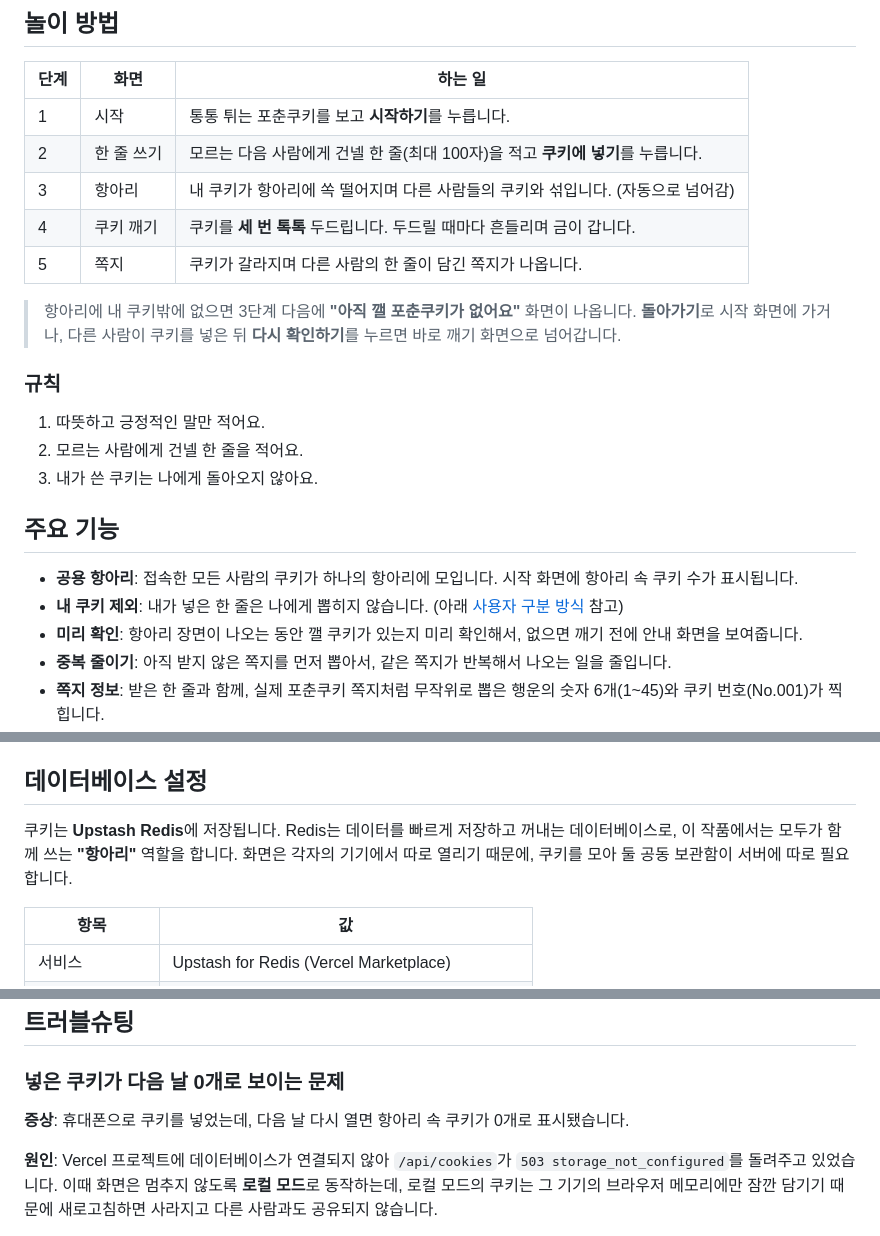
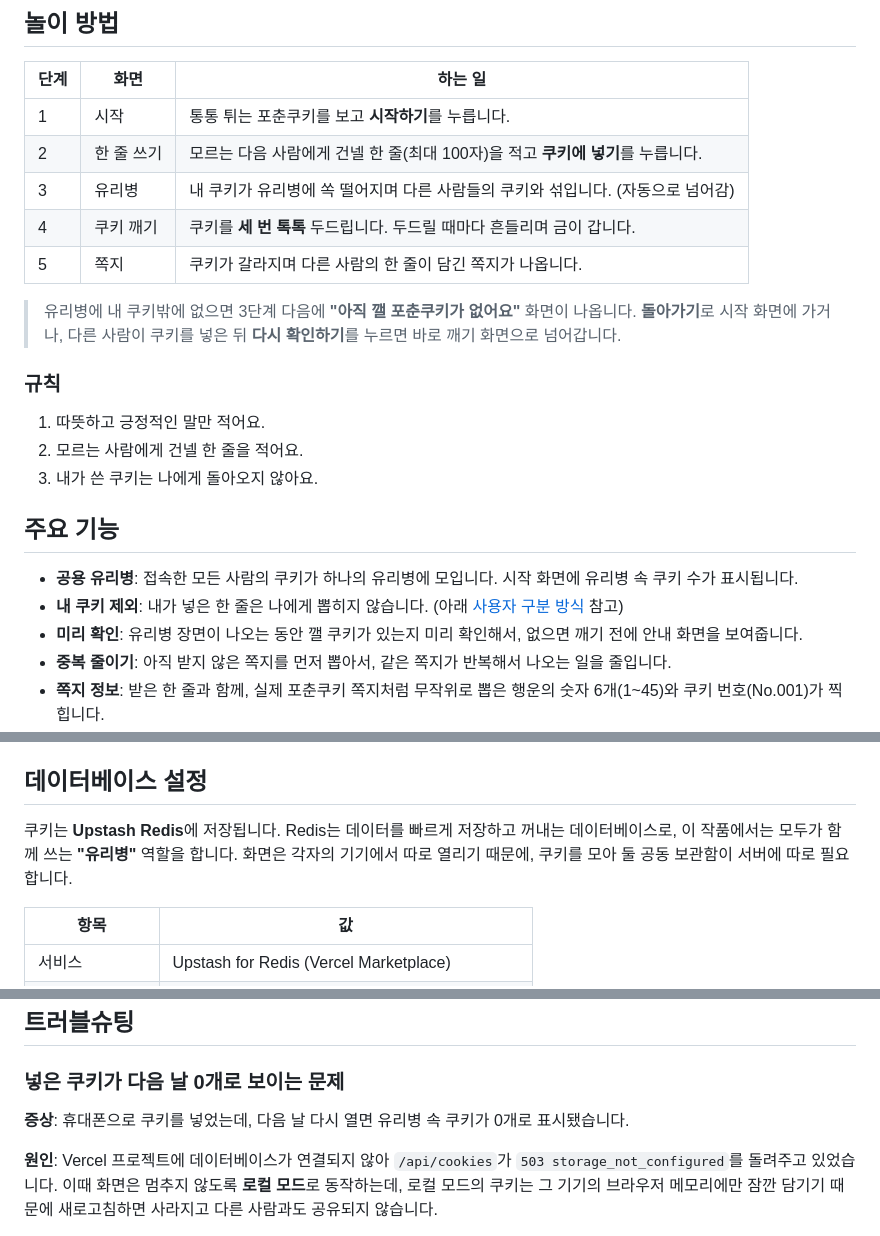
Before and after one commit to HHHv-v/fortune-cookie, a Markdown page: README.md, 3 parts joined by grey strips. Rendered like a GitHub page.

```diff
--- a/README.md
+++ b/README.md
@@ -37,11 +37,11 @@
 |---|---|---|
 | 1 | 시작 | 통통 튀는 포춘쿠키를 보고 **시작하기**를 누릅니다. |
 | 2 | 한 줄 쓰기 | 모르는 다음 사람에게 건넬 한 줄(최대 100자)을 적고 **쿠키에 넣기**를 누릅니다. |
-| 3 | 항아리 | 내 쿠키가 항아리에 쏙 떨어지며 다른 사람들의 쿠키와 섞입니다. (자동으로 넘어감) |
+| 3 | 유리병 | 내 쿠키가 유리병에 쏙 떨어지며 다른 사람들의 쿠키와 섞입니다. (자동으로 넘어감) |
 | 4 | 쿠키 깨기 | 쿠키를 **세 번 톡톡** 두드립니다. 두드릴 때마다 흔들리며 금이 갑니다. |
 | 5 | 쪽지 | 쿠키가 갈라지며 다른 사람의 한 줄이 담긴 쪽지가 나옵니다. |
 
-> 항아리에 내 쿠키밖에 없으면 3단계 다음에 **"아직 깰 포춘쿠키가 없어요"** 화면이 나옵니다.
+> 유리병에 내 쿠키밖에 없으면 3단계 다음에 **"아직 깰 포춘쿠키가 없어요"** 화면이 나옵니다.
 > **돌아가기**로 시작 화면에 가거나, 다른 사람이 쿠키를 넣은 뒤 **다시 확인하기**를 누르면 바로 깨기 화면으로 넘어갑니다.
 
 ### 규칙
@@ -52,9 +52,9 @@
 
 ## 주요 기능
 
-- **공용 항아리**: 접속한 모든 사람의 쿠키가 하나의 항아리에 모입니다. 시작 화면에 항아리 속 쿠키 수가 표시됩니다.
+- **공용 유리병**: 접속한 모든 사람의 쿠키가 하나의 유리병에 모입니다. 시작 화면에 유리병 속 쿠키 수가 표시됩니다.
 - **내 쿠키 제외**: 내가 넣은 한 줄은 나에게 뽑히지 않습니다. (아래 [사용자 구분 방식](#사용자-구분-방식) 참고)
-- **미리 확인**: 항아리 장면이 나오는 동안 깰 쿠키가 있는지 미리 확인해서, 없으면 깨기 전에 안내 화면을 보여줍니다.
+- **미리 확인**: 유리병 장면이 나오는 동안 깰 쿠키가 있는지 미리 확인해서, 없으면 깨기 전에 안내 화면을 보여줍니다.
 - **중복 줄이기**: 아직 받지 않은 쪽지를 먼저 뽑아서, 같은 쪽지가 반복해서 나오는 일을 줄입니다.
 - **쪽지 정보**: 받은 한 줄과 함께, 실제 포춘쿠키 쪽지처럼 무작위로 뽑은 행운의 숫자 6개(1~45)와 쿠키 번호(No.001)가 찍힙니다.
 - **픽셀 연출**: 쿠키 흔들림, 부스러기, 깨질 때 터지는 하트·별·클로버·반짝이 아이콘.
@@ -128,7 +128,7 @@ fortune-cookie/
 
 ## 데이터베이스 설정
 
-쿠키는 **Upstash Redis**에 저장됩니다. Redis는 데이터를 빠르게 저장하고 꺼내는 데이터베이스로, 이 작품에서는 모두가 함께 쓰는 **"항아리"** 역할을 합니다. 화면은 각자의 기기에서 따로 열리기 때문에, 쿠키를 모아 둘 공동 보관함이 서버에 따로 필요합니다.
+쿠키는 **Upstash Redis**에 저장됩니다. Redis는 데이터를 빠르게 저장하고 꺼내는 데이터베이스로, 이 작품에서는 모두가 함께 쓰는 **"유리병"** 역할을 합니다. 화면은 각자의 기기에서 따로 열리기 때문에, 쿠키를 모아 둘 공동 보관함이 서버에 따로 필요합니다.
 
 | 항목 | 값 |
 |---|---|
@@ -150,7 +150,7 @@ fortune-cookie/
 
 ### 넣은 쿠키가 다음 날 0개로 보이는 문제
 
-**증상**: 휴대폰으로 쿠키를 넣었는데, 다음 날 다시 열면 항아리 속 쿠키가 0개로 표시됐습니다.
+**증상**: 휴대폰으로 쿠키를 넣었는데, 다음 날 다시 열면 유리병 속 쿠키가 0개로 표시됐습니다.
 
 **원인**: Vercel 프로젝트에 데이터베이스가 연결되지 않아 `/api/cookies`가 `503 storage_not_configured`를 돌려주고 있었습니다. 이때 화면은 멈추지 않도록 **로컬 모드**로 동작하는데, 로컬 모드의 쿠키는 그 기기의 브라우저 메모리에만 잠깐 담기기 때문에 새로고침하면 사라지고 다른 사람과도 공유되지 않습니다.
 
```
Also changed, not shown: other parts of README.md (+5 -5 lines), docs/01-start.png, docs/03-jar.png, docs/06-empty.png, 2 other files.
